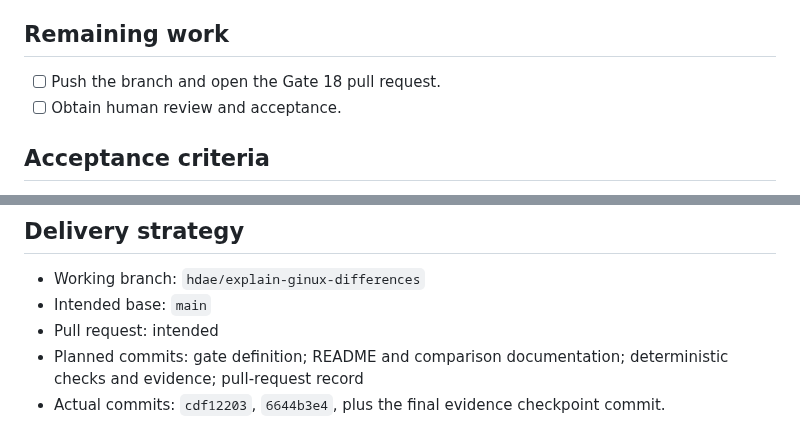
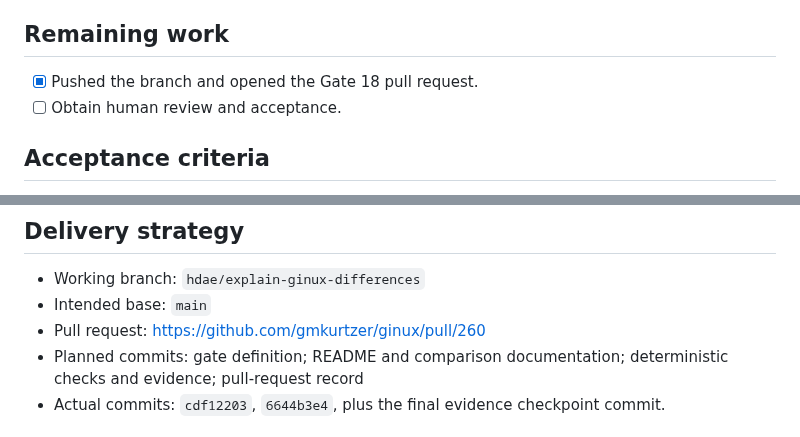
Before and after one commit to gmkurtzer/ginux, a Markdown page: hdae/gates-todo/18-explain-ginux-differences.md, 2 parts joined by grey strips. GitHub-like rendering.

Commit message:
Record Gate 18 pull request
Signed-off-by: Gregory M. Kurtzer <gmkurtzer@gmail.com>

```diff
--- a/hdae/gates-todo/18-explain-ginux-differences.md
+++ b/hdae/gates-todo/18-explain-ginux-differences.md
@@ -58,7 +58,7 @@ or compatibility claims the current evidence does not support.
 
 ## Remaining work
 
-- [ ] Push the branch and open the Gate 18 pull request.
+- [x] Pushed the branch and opened the Gate 18 pull request.
 - [ ] Obtain human review and acceptance.
 
 ## Acceptance criteria
@@ -128,7 +128,7 @@ or compatibility claims the current evidence does not support.
 
 - Working branch: `hdae/explain-ginux-differences`
 - Intended base: `main`
-- Pull request: intended
+- Pull request: https://github.com/gmkurtzer/ginux/pull/260
 - Planned commits: gate definition; README and comparison documentation;
   deterministic checks and evidence; pull-request record
 - Actual commits: `cdf12203`, `6644b3e4`, plus the final evidence checkpoint
```
Also changed, not shown: hdae/STATUS.md (+4 -3 lines).
